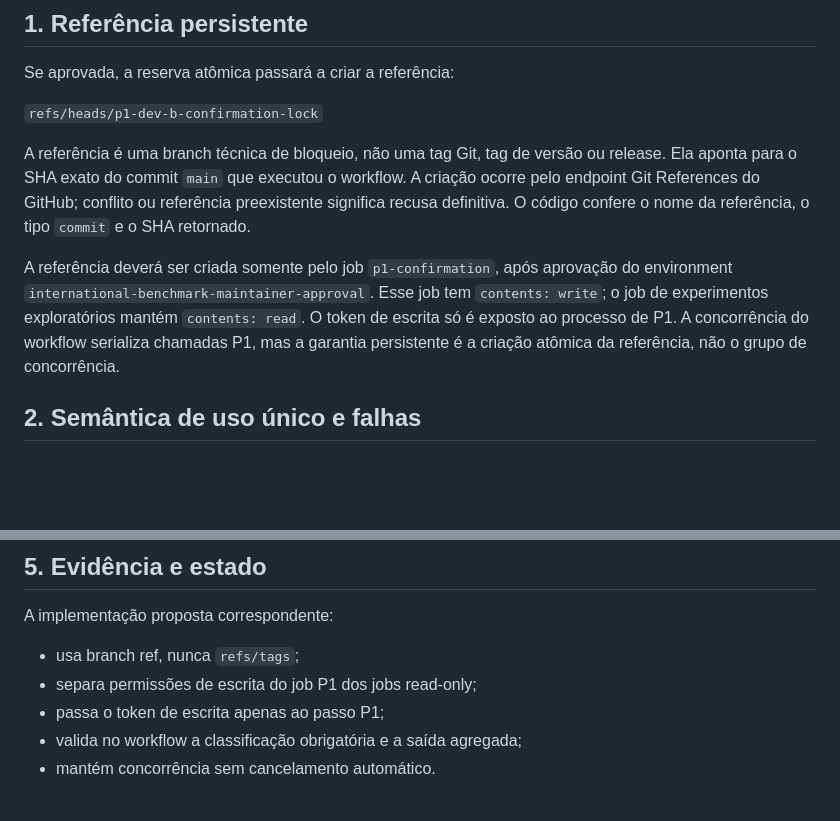
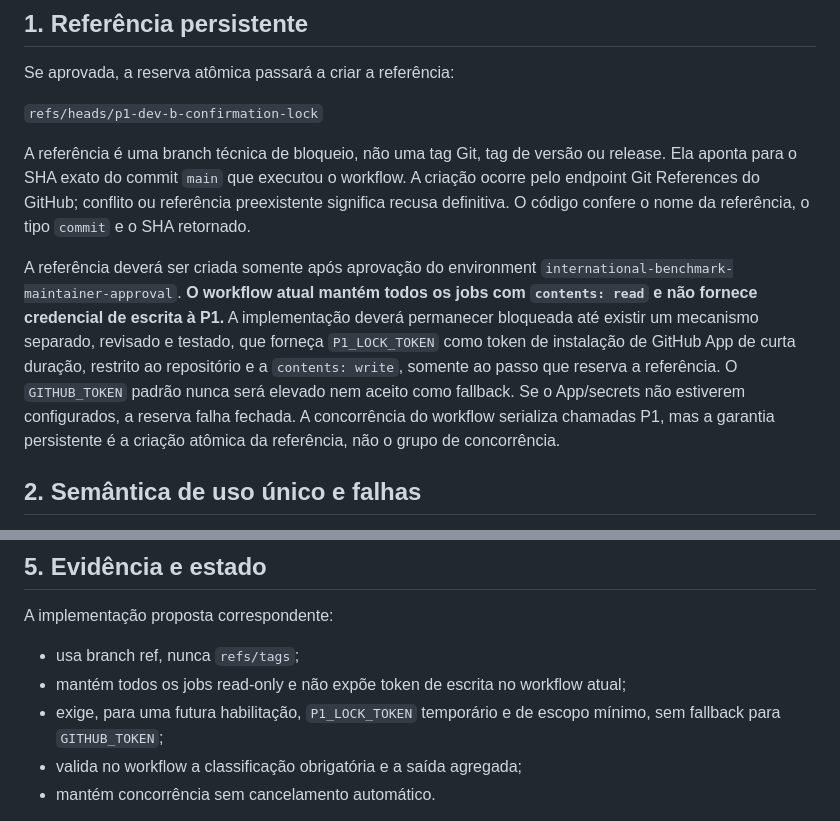
Before and after one commit to Ayorinha/ayorai-opensearch, a Markdown page: docs/benchmarks/AMENDMENT-P1-EXECUTION-LOCK-2026-11-11.md, 2 parts joined by grey strips. Rendered like a GitHub page; blank space fills up the shorter version.

Commit message:
docs(security): specify read-only P1 and future App-token gate

```diff
--- a/docs/benchmarks/AMENDMENT-P1-EXECUTION-LOCK-2026-11-11.md
+++ b/docs/benchmarks/AMENDMENT-P1-EXECUTION-LOCK-2026-11-11.md
@@ -13,7 +13,7 @@ Se aprovada, a reserva atômica passará a criar a referência:
 
 A referência é uma branch técnica de bloqueio, não uma tag Git, tag de versão ou release. Ela aponta para o SHA exato do commit `main` que executou o workflow. A criação ocorre pelo endpoint Git References do GitHub; conflito ou referência preexistente significa recusa definitiva. O código confere o nome da referência, o tipo `commit` e o SHA retornado.
 
-A referência deverá ser criada somente pelo job `p1-confirmation`, após aprovação do environment `international-benchmark-maintainer-approval`. Esse job tem `contents: write`; o job de experimentos exploratórios mantém `contents: read`. O token de escrita só é exposto ao processo de P1. A concorrência do workflow serializa chamadas P1, mas a garantia persistente é a criação atômica da referência, não o grupo de concorrência.
+A referência deverá ser criada somente após aprovação do environment `international-benchmark-maintainer-approval`. **O workflow atual mantém todos os jobs com `contents: read` e não fornece credencial de escrita à P1.** A implementação deverá permanecer bloqueada até existir um mecanismo separado, revisado e testado, que forneça `P1_LOCK_TOKEN` como token de instalação de GitHub App de curta duração, restrito ao repositório e a `contents: write`, somente ao passo que reserva a referência. O `GITHUB_TOKEN` padrão nunca será elevado nem aceito como fallback. Se o App/secrets não estiverem configurados, a reserva falha fechada. A concorrência do workflow serializa chamadas P1, mas a garantia persistente é a criação atômica da referência, não o grupo de concorrência.
 
 ## 2. Semântica de uso único e falhas
 
@@ -45,8 +45,8 @@ A proteção administrativa não é criada por esta alteração de código e nã
 
 A implementação proposta correspondente:
 - usa branch ref, nunca `refs/tags`;
-- separa permissões de escrita do job P1 dos jobs read-only;
-- passa o token de escrita apenas ao passo P1;
+- mantém todos os jobs read-only e não expõe token de escrita no workflow atual;
+- exige, para uma futura habilitação, `P1_LOCK_TOKEN` temporário e de escopo mínimo, sem fallback para `GITHUB_TOKEN`;
 - valida no workflow a classificação obrigatória e a saída agregada;
 - mantém concorrência sem cancelamento automático.
 
```
